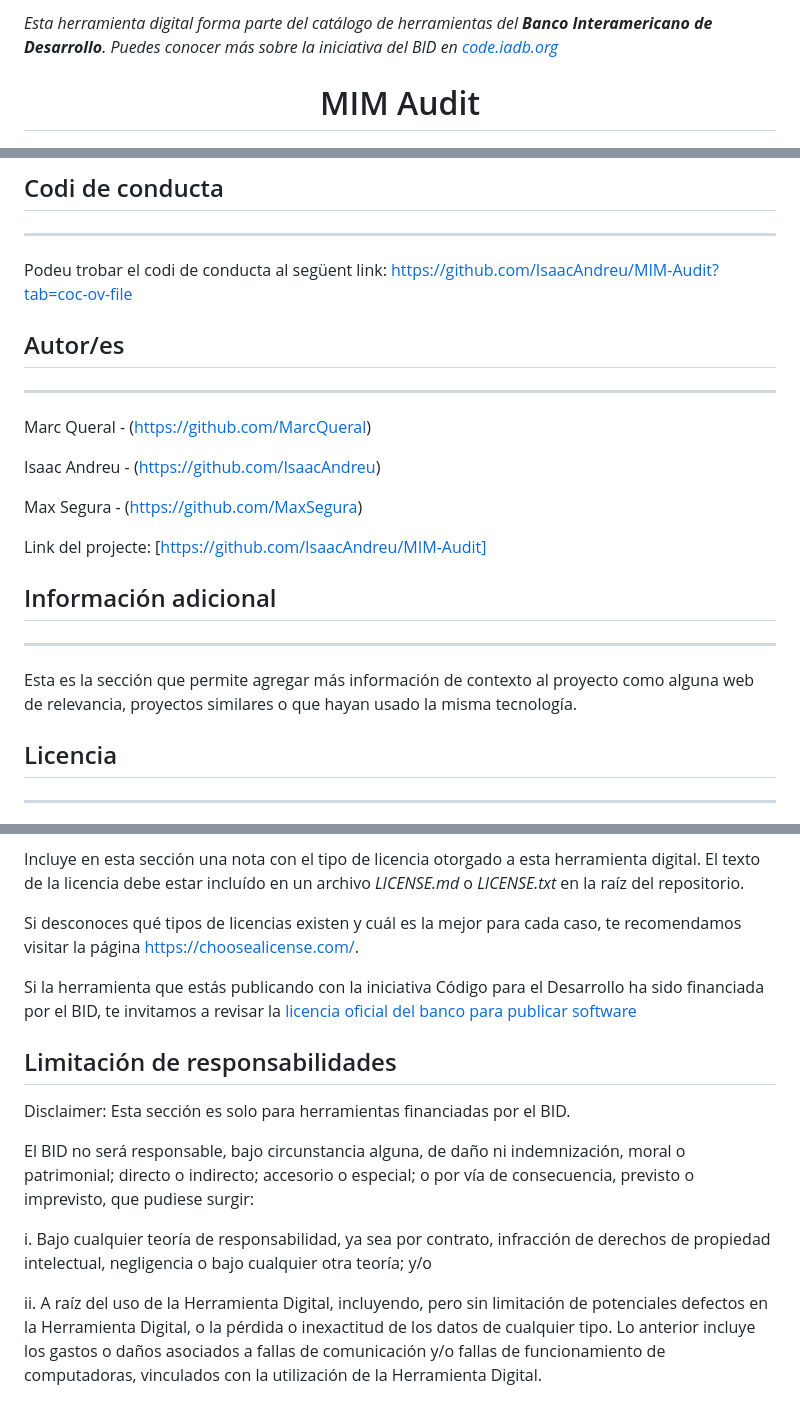
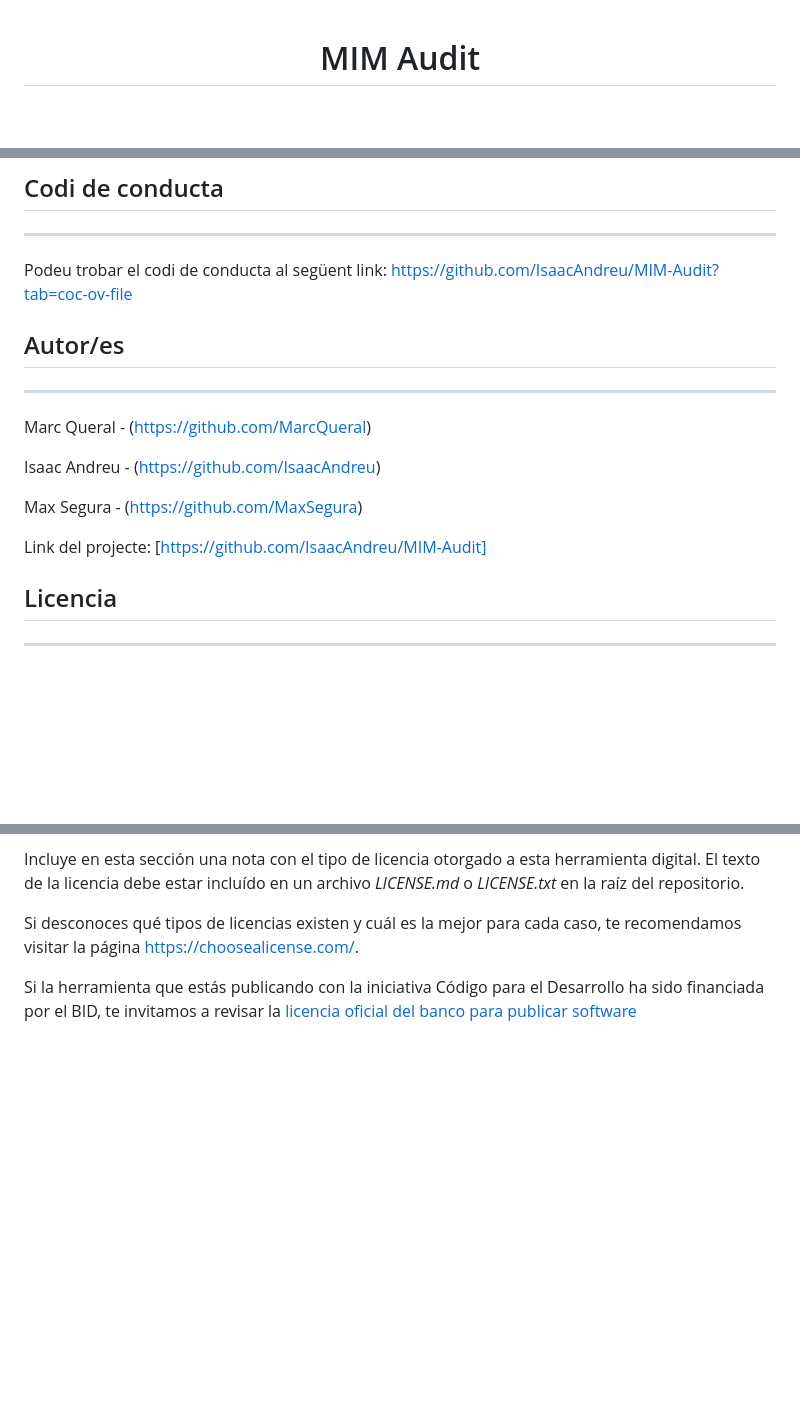
Before and after one commit to IsaacAndreu/MIM-Audit, a Markdown page: README.md, 3 parts joined by grey strips. Drawn GitHub-style; blank space fills up the shorter version.

```diff
--- a/README.md
+++ b/README.md
@@ -1,7 +1,3 @@
-
-
-*Esta herramienta digital forma parte del catálogo de herramientas del **Banco Interamericano de Desarrollo**. Puedes conocer más sobre la iniciativa del BID en [code.iadb.org](https://code.iadb.org)*
-
 <h1 align="center">MIM Audit</h1>
 <p align="center"><img src="images/logo.png"/></p>
 
@@ -124,6 +119,7 @@ No dubteu a explorar les diferents eines i funcions per millorar la vostra audit
 ## Codi de conducta
 ---
 Podeu trobar el codi de conducta al següent link: https://github.com/IsaacAndreu/MIM-Audit?tab=coc-ov-file
+
 ## Autor/es
 ---
 Marc Queral - (https://github.com/MarcQueral)
@@ -133,10 +129,6 @@ Isaac Andreu - (https://github.com/IsaacAndreu)
 Max Segura - (https://github.com/MaxSegura)
 
 Link del projecte: [https://github.com/IsaacAndreu/MIM-Audit]
-
-## Información adicional
----
-Esta es la sección que permite agregar más información de contexto al proyecto como alguna web de relevancia, proyectos similares o que hayan usado la misma tecnología.
 
 ## Licencia
 ---
@@ -148,12 +140,3 @@ Incluye en esta sección una nota con el tipo de licencia otorgado a esta herram
 Si desconoces qué tipos de licencias existen y cuál es la mejor para cada caso, te recomendamos visitar la página https://choosealicense.com/.
 
 Si la herramienta que estás publicando con la iniciativa Código para el Desarrollo ha sido financiada por el BID, te invitamos a revisar la [licencia oficial del banco para publicar software](https://github.com/EL-BID/Plantilla-de-repositorio/blob/master/LICENSE.md)
-
-## Limitación de responsabilidades
-Disclaimer: Esta sección es solo para herramientas financiadas por el BID.
-
-El BID no será responsable, bajo circunstancia alguna, de daño ni indemnización, moral o patrimonial; directo o indirecto; accesorio o especial; o por vía de consecuencia, previsto o imprevisto, que pudiese surgir:
-
-i. Bajo cualquier teoría de responsabilidad, ya sea por contrato, infracción de derechos de propiedad intelectual, negligencia o bajo cualquier otra teoría; y/o
-
-ii. A raíz del uso de la Herramienta Digital, incluyendo, pero sin limitación de potenciales defectos en la Herramienta Digital, o la pérdida o inexactitud de los datos de cualquier tipo. Lo anterior incluye los gastos o daños asociados a fallas de comunicación y/o fallas de funcionamiento de computadoras, vinculados con la utilización de la Herramienta Digital.
```
Also changed, not shown: other parts of README.md (+0 -1 lines).
